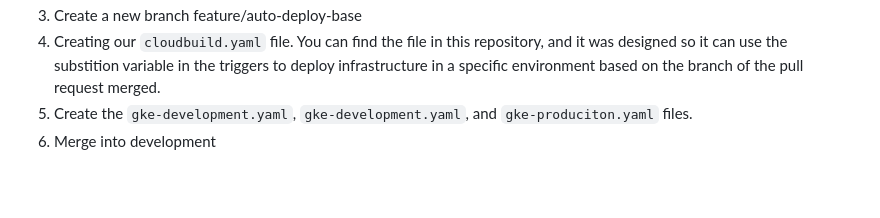
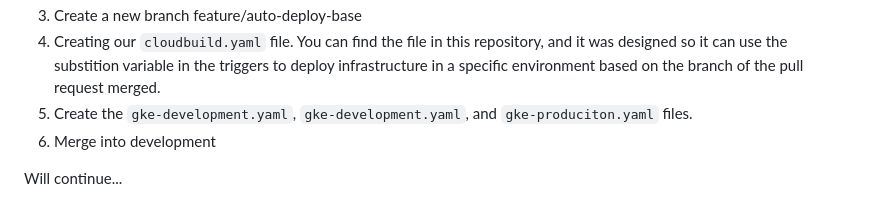
Before and after one commit to Jorge-Chinchilla/flask-kuber-devops, a Markdown page: README.md, the part around the change. GitHub-like rendering; blank space fills up the shorter version.

Commit message:
Adding a continuity disclaimer...

```diff
--- a/README.md
+++ b/README.md
@@ -106,3 +106,5 @@ It's time to build our environments in our GKE cluster so we can deploy our app
 in the triggers to deploy infrastructure in a specific environment based on the branch of the pull request merged.
 4. Create the `gke-development.yaml`, `gke-development.yaml`, and `gke-produciton.yaml` files.
 5. Merge into development
+
+Will continue...
```
